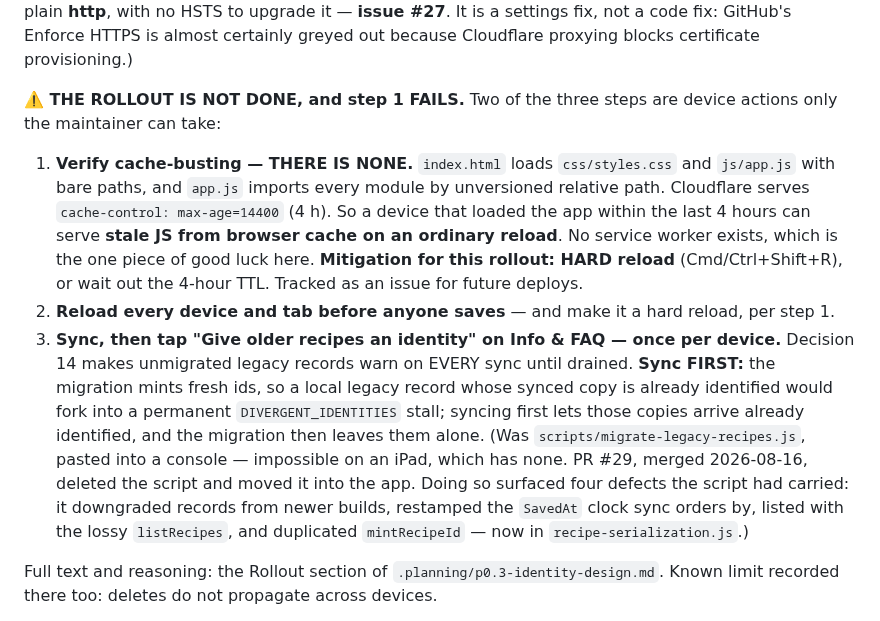
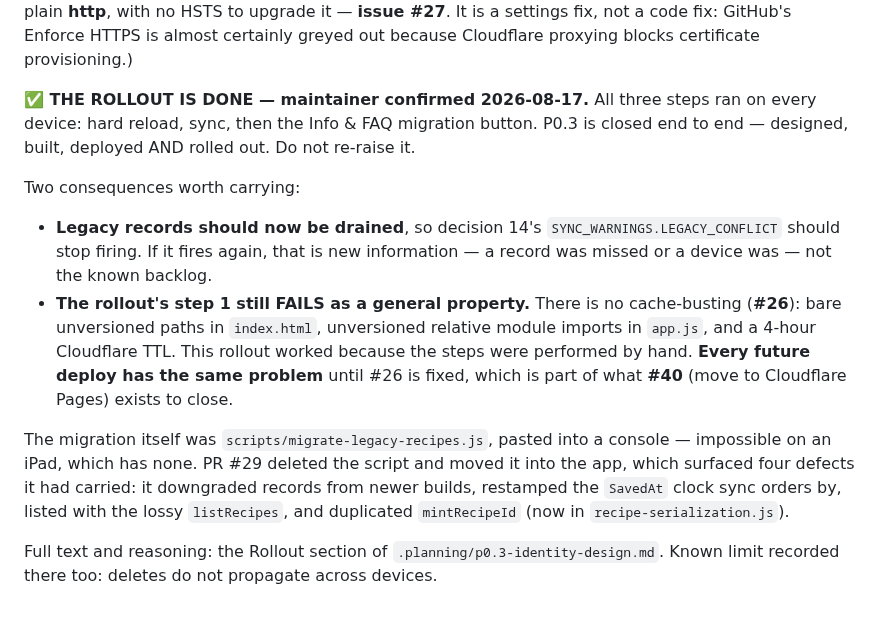
Before and after one commit to jabbermarky/icecream, a Markdown page: .planning/STATE.md, the part around the change. Drawn GitHub-style.

Commit message:
docs(state): the P0.3 rollout is DONE — maintainer confirmed
All three device steps ran. P0.3 is closed end to end: designed, built,
deployed and rolled out.

Keeps the two things that outlive it. Legacy conflicts should now stop
firing, so a new one is new information rather than the known backlog.
And step 1 still fails as a GENERAL property -- there is no cache-busting
(#26), so every future deploy has the same problem; this rollout worked
because the steps were done by hand.

Co-Authored-By: Claude Opus 5 <noreply@anthropic.com>
Claude-Session: https://claude.ai/code/session_01Bjk2ueAfE4TfFoVXRhx9Jd

```diff
--- a/.planning/STATE.md
+++ b/.planning/STATE.md
@@ -42,31 +42,30 @@ domain over plain **http**, with no HSTS to upgrade it — **issue #27**. It is
 settings fix, not a code fix: GitHub's Enforce HTTPS is almost certainly greyed
 out because Cloudflare proxying blocks certificate provisioning.)
 
-**⚠️ THE ROLLOUT IS NOT DONE, and step 1 FAILS.** Two of the three steps are
-device actions only the maintainer can take:
+**✅ THE ROLLOUT IS DONE — maintainer confirmed 2026-08-17.** All three steps
+ran on every device: hard reload, sync, then the Info & FAQ migration button.
+P0.3 is closed end to end — designed, built, deployed AND rolled out. Do not
+re-raise it.
 
-1. **Verify cache-busting — THERE IS NONE.** `index.html` loads
-   `css/styles.css` and `js/app.js` with bare paths, and `app.js` imports every
-   module by unversioned relative path. Cloudflare serves
-   `cache-control: max-age=14400` (4 h). So a device that loaded the app within
-   the last 4 hours can serve **stale JS from browser cache on an ordinary
-   reload**. No service worker exists, which is the one piece of good luck here.
-   **Mitigation for this rollout: HARD reload** (Cmd/Ctrl+Shift+R), or wait out
-   the 4-hour TTL. Tracked as an issue for future deploys.
-2. **Reload every device and tab before anyone saves** — and make it a hard
-   reload, per step 1.
-3. **Sync, then tap "Give older recipes an identity" on Info & FAQ — once per
-   device.** Decision 14 makes unmigrated legacy records warn on EVERY sync
-   until drained. **Sync FIRST:** the migration mints fresh ids, so a local
-   legacy record whose synced copy is already identified would fork into a
-   permanent `DIVERGENT_IDENTITIES` stall; syncing first lets those copies
-   arrive already identified, and the migration then leaves them alone.
-   (Was `scripts/migrate-legacy-recipes.js`, pasted into a console — impossible
-   on an iPad, which has none. PR #29, merged 2026-08-16, deleted the script and
-   moved it into the app. Doing so surfaced four defects the script had carried:
-   it downgraded records from newer builds, restamped the `SavedAt` clock sync
-   orders by, listed with the lossy `listRecipes`, and duplicated
-   `mintRecipeId` — now in `recipe-serialization.js`.)
+Two consequences worth carrying:
+
+- **Legacy records should now be drained**, so decision 14's
+  `SYNC_WARNINGS.LEGACY_CONFLICT` should stop firing. If it fires again, that
+  is new information — a record was missed or a device was — not the known
+  backlog.
+- **The rollout's step 1 still FAILS as a general property.** There is no
+  cache-busting (**#26**): bare unversioned paths in `index.html`, unversioned
+  relative module imports in `app.js`, and a 4-hour Cloudflare TTL. This
+  rollout worked because the steps were performed by hand. **Every future
+  deploy has the same problem** until #26 is fixed, which is part of what
+  **#40** (move to Cloudflare Pages) exists to close.
+
+The migration itself was `scripts/migrate-legacy-recipes.js`, pasted into a
+console — impossible on an iPad, which has none. PR #29 deleted the script and
+moved it into the app, which surfaced four defects it had carried: it
+downgraded records from newer builds, restamped the `SavedAt` clock sync orders
+by, listed with the lossy `listRecipes`, and duplicated `mintRecipeId` (now in
+`recipe-serialization.js`).
 
 Full text and reasoning: the Rollout section of
 `.planning/p0.3-identity-design.md`. Known limit recorded there too: deletes do
```
